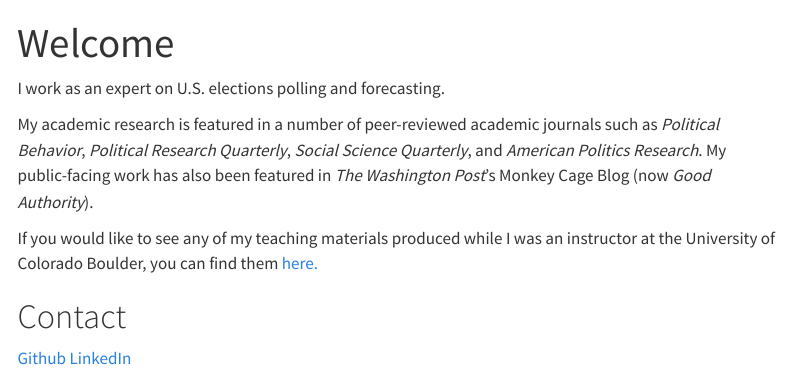
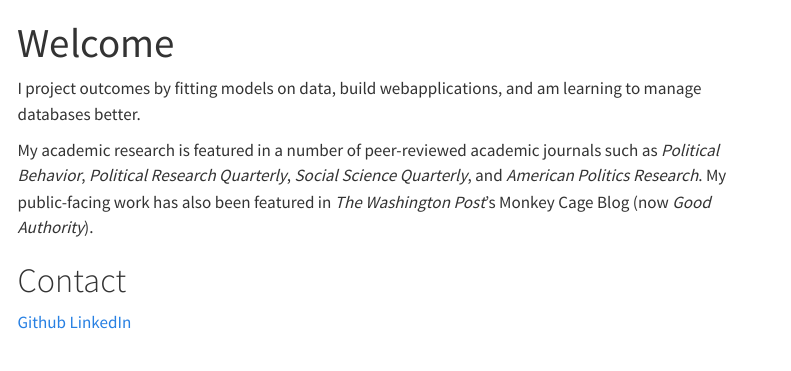
Before and after one commit to DamonCharlesRoberts/website, a Quarto document (index.qmd): the page in a window 1100 px wide, from its top. Rendered offline with R 4.5, knitr and Pandoc in place of Quarto, with nearby package versions; menus at the side of the page are left out.

Commit message:
Update index.

```diff
--- a/_quarto.yml
+++ b/_quarto.yml
@@ -13,8 +13,8 @@ website:
         text: Home
       - text: Blog
         href: https://blog.damoncroberts.com
-      - href: research/index.qmd
-        text: Research
+      # - href: research/index.qmd
+      #   text: Research
       - text: "Software"
         menu:
           - href: https://gencounter.app.damoncroberts.com
--- a/index.qmd
+++ b/index.qmd
@@ -3,11 +3,9 @@ title: "Welcome"
 format: html
 ---
 
-I work as an expert on U.S. elections polling and forecasting.
+I project outcomes by fitting models on data, build webapplications, and am learning to manage databases better.
 
 My academic research is featured in a number of peer-reviewed academic journals such as *Political Behavior*, *Political Research Quarterly*, *Social Science Quarterly*, and *American Politics Research*. My public-facing work has also been featured in *The Washington Post*'s Monkey Cage Blog (now *Good Authority*).
-
-If you would like to see any of my teaching materials produced while I was an instructor at the University of Colorado Boulder, you can find them [here.](./teaching/index.qmd)
 
 # Contact
 
```
